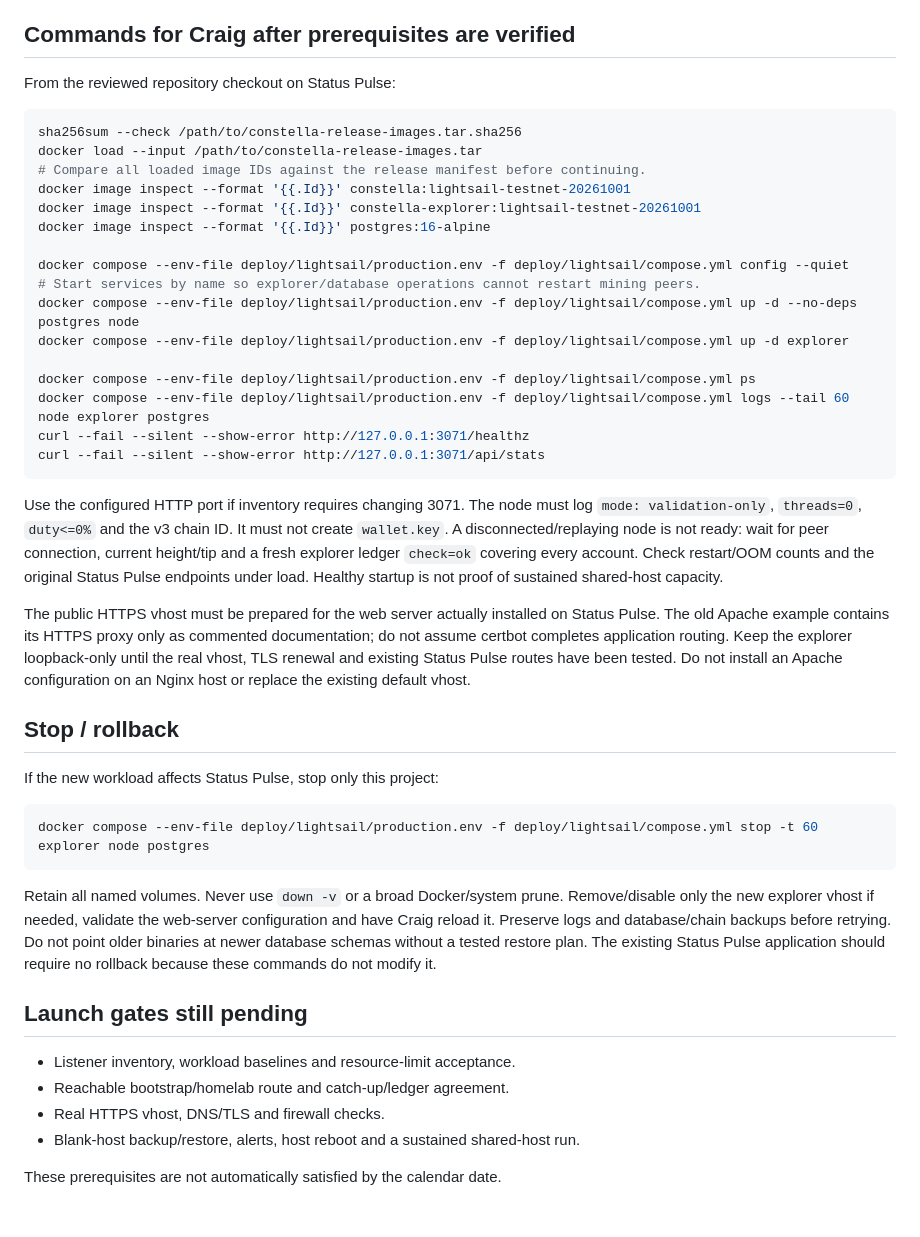
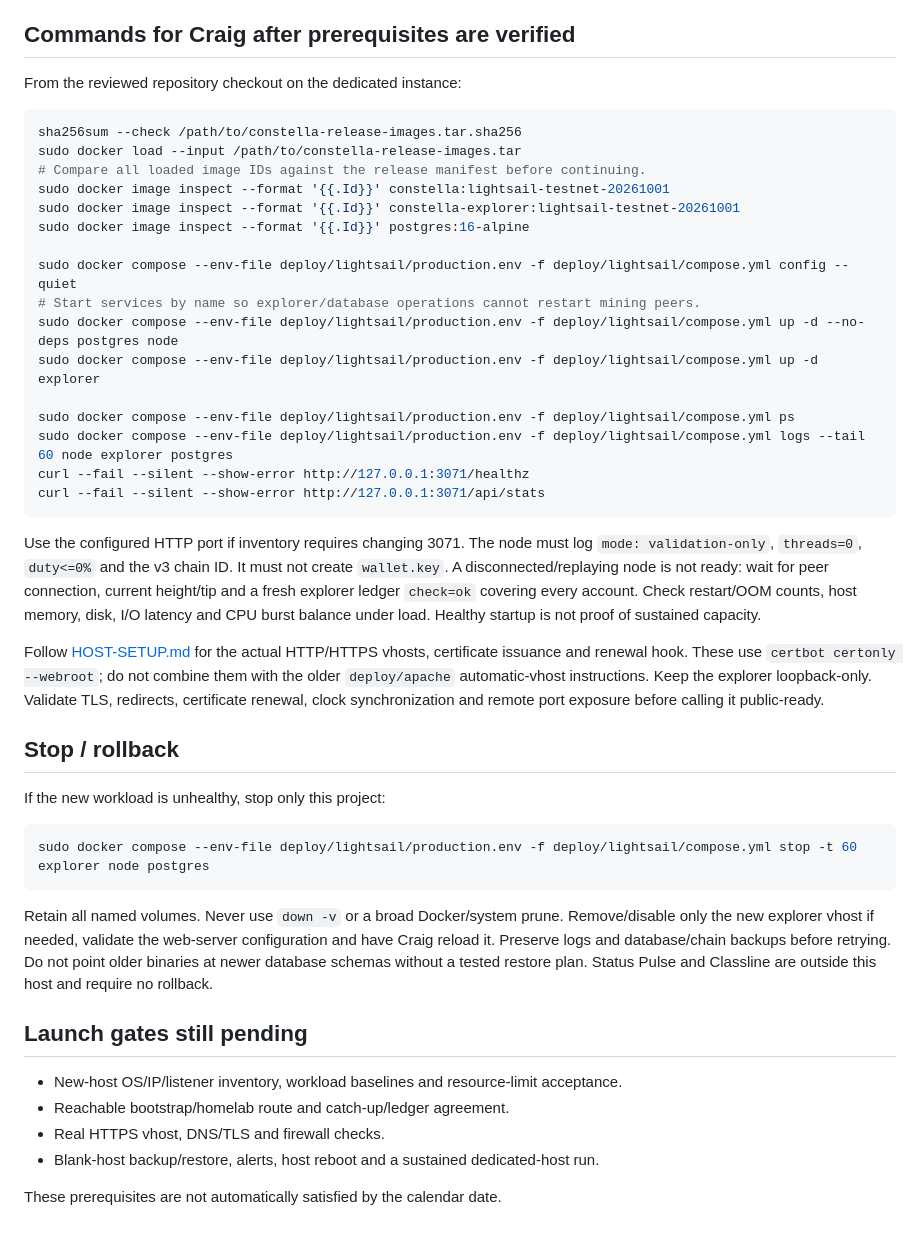
Before and after one commit to craigderington/constella, a Markdown page: deploy/lightsail/README.md, the part around one of its changes. Drawn GitHub-style.

````diff
--- a/deploy/lightsail/README.md
+++ b/deploy/lightsail/README.md
@@ -63,23 +65,23 @@ known peers during the controlled campaign where practical.
 
 ## Commands for Craig after prerequisites are verified
 
-From the reviewed repository checkout on Status Pulse:
+From the reviewed repository checkout on the dedicated instance:
 
 ```sh
 sha256sum --check /path/to/constella-release-images.tar.sha256
-docker load --input /path/to/constella-release-images.tar
+sudo docker load --input /path/to/constella-release-images.tar
 # Compare all loaded image IDs against the release manifest before continuing.
-docker image inspect --format '{{.Id}}' constella:lightsail-testnet-20261001
-docker image inspect --format '{{.Id}}' constella-explorer:lightsail-testnet-20261001
-docker image inspect --format '{{.Id}}' postgres:16-alpine
+sudo docker image inspect --format '{{.Id}}' constella:lightsail-testnet-20261001
+sudo docker image inspect --format '{{.Id}}' constella-explorer:lightsail-testnet-20261001
+sudo docker image inspect --format '{{.Id}}' postgres:16-alpine
 
-docker compose --env-file deploy/lightsail/production.env -f deploy/lightsail/compose.yml config --quiet
+sudo docker compose --env-file deploy/lightsail/production.env -f deploy/lightsail/compose.yml config --quiet
 # Start services by name so explorer/database operations cannot restart mining peers.
-docker compose --env-file deploy/lightsail/production.env -f deploy/lightsail/compose.yml up -d --no-deps postgres node
-docker compose --env-file deploy/lightsail/production.env -f deploy/lightsail/compose.yml up -d explorer
+sudo docker compose --env-file deploy/lightsail/production.env -f deploy/lightsail/compose.yml up -d --no-deps postgres node
+sudo docker compose --env-file deploy/lightsail/production.env -f deploy/lightsail/compose.yml up -d explorer
 
-docker compose --env-file deploy/lightsail/production.env -f deploy/lightsail/compose.yml ps
-docker compose --env-file deploy/lightsail/production.env -f deploy/lightsail/compose.yml logs --tail 60 node explorer postgres
+sudo docker compose --env-file deploy/lightsail/production.env -f deploy/lightsail/compose.yml ps
+sudo docker compose --env-file deploy/lightsail/production.env -f deploy/lightsail/compose.yml logs --tail 60 node explorer postgres
 curl --fail --silent --show-error http://127.0.0.1:3071/healthz
 curl --fail --silent --show-error http://127.0.0.1:3071/api/stats
 ```
@@ -88,37 +90,34 @@ Use the configured HTTP port if inventory requires changing 3071. The node
 must log `mode: validation-only`, `threads=0`, `duty<=0%` and the v3 chain ID.
 It must not create `wallet.key`. A disconnected/replaying node is not ready:
 wait for peer connection, current height/tip and a fresh explorer ledger
-`check=ok` covering every account. Check restart/OOM counts and the original
-Status Pulse endpoints under load. Healthy startup is not proof of sustained
-shared-host capacity.
+`check=ok` covering every account. Check restart/OOM counts, host memory, disk, I/O latency and CPU burst balance
+under load. Healthy startup is not proof of sustained capacity.
 
-The public HTTPS vhost must be prepared for the web server actually installed
-on Status Pulse. The old Apache example contains its HTTPS proxy only as
-commented documentation; do not assume certbot completes application routing.
-Keep the explorer loopback-only until the real vhost, TLS renewal and existing
-Status Pulse routes have been tested. Do not install an Apache configuration
-on an Nginx host or replace the existing default vhost.
+Follow [HOST-SETUP.md](HOST-SETUP.md) for the actual HTTP/HTTPS vhosts,
+certificate issuance and renewal hook. These use `certbot certonly --webroot`;
+do not combine them with the older `deploy/apache` automatic-vhost instructions.
+Keep the explorer loopback-only. Validate TLS, redirects, certificate renewal,
+clock synchronization and remote port exposure before calling it public-ready.
 
 ## Stop / rollback
 
-If the new workload affects Status Pulse, stop only this project:
+If the new workload is unhealthy, stop only this project:
 
 ```sh
-docker compose --env-file deploy/lightsail/production.env -f deploy/lightsail/compose.yml stop -t 60 explorer node postgres
+sudo docker compose --env-file deploy/lightsail/production.env -f deploy/lightsail/compose.yml stop -t 60 explorer node postgres
 ```
 
 Retain all named volumes. Never use `down -v` or a broad Docker/system prune.
 Remove/disable only the new explorer vhost if needed, validate the web-server
 configuration and have Craig reload it. Preserve logs and database/chain
 backups before retrying. Do not point older binaries at newer database schemas
-without a tested restore plan. The existing Status Pulse application should
-require no rollback because these commands do not modify it.
+without a tested restore plan. Status Pulse and Classline are outside this host and require no rollback.
 
 ## Launch gates still pending
 
-- Listener inventory, workload baselines and resource-limit acceptance.
+- New-host OS/IP/listener inventory, workload baselines and resource-limit acceptance.
 - Reachable bootstrap/homelab route and catch-up/ledger agreement.
 - Real HTTPS vhost, DNS/TLS and firewall checks.
-- Blank-host backup/restore, alerts, host reboot and a sustained shared-host run.
+- Blank-host backup/restore, alerts, host reboot and a sustained dedicated-host run.
 
 These prerequisites are not automatically satisfied by the calendar date.
````
Also changed, not shown: other parts of deploy/lightsail/README.md (+25 -23 lines).
